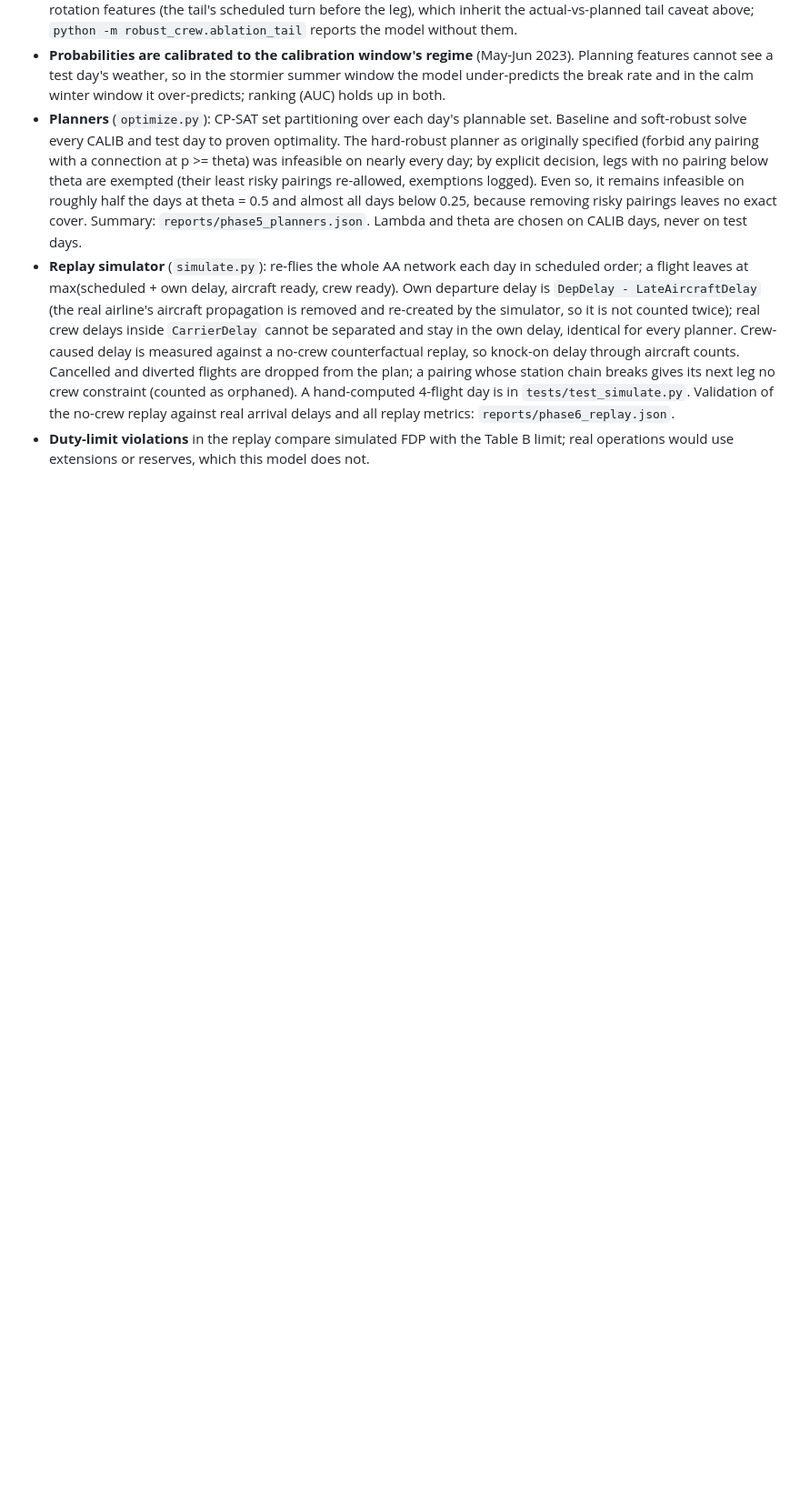
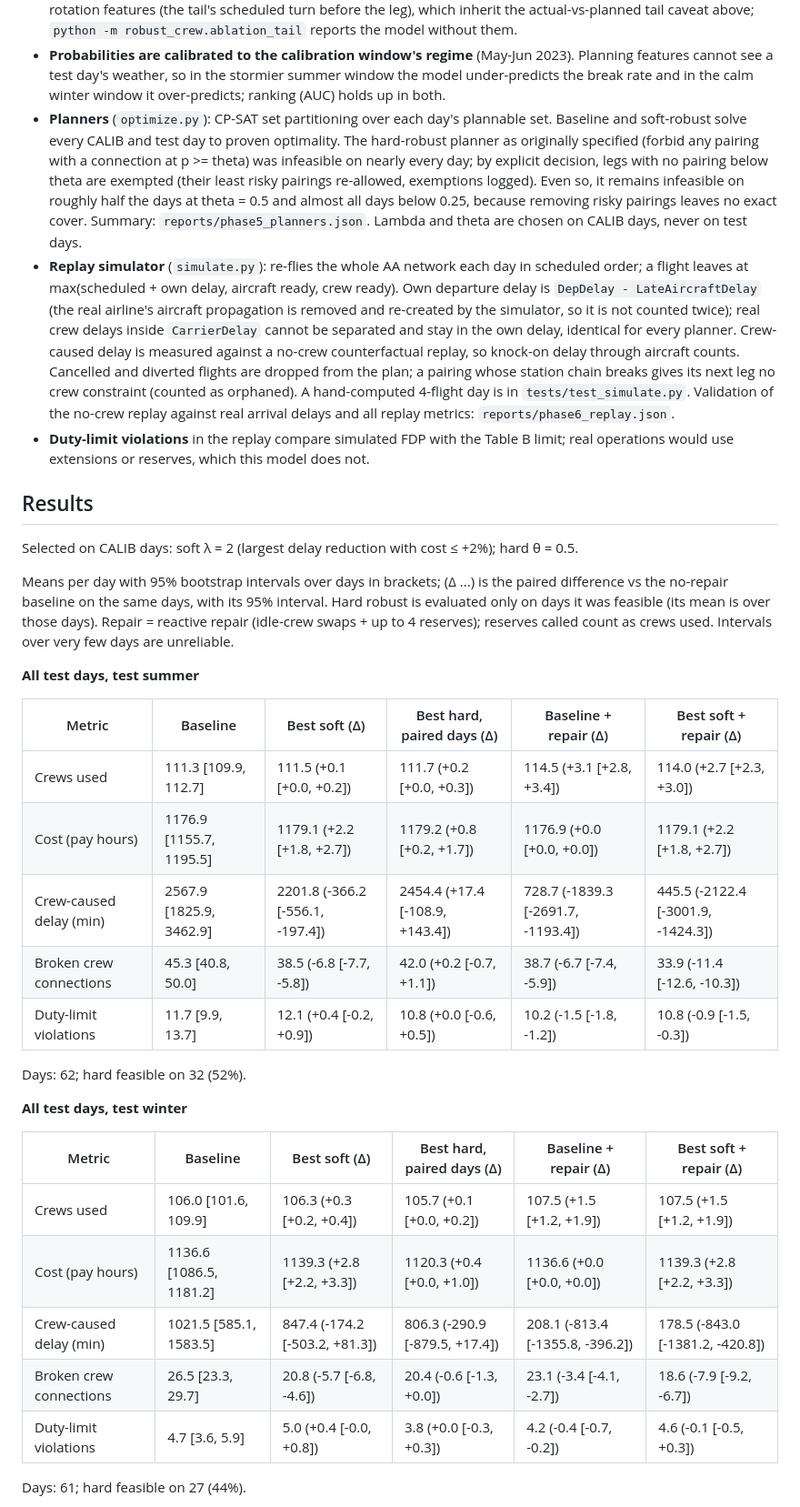
Before and after one commit to AnoopIbrampur/robust-crew, a Markdown page: README.md, the part around one of its changes. Shown at 91% size. Drawn GitHub-style; blank space fills up the shorter version.

Commit message:
Phase 8: experiment script with calib-only selection, bootstrap CIs, paired comparisons, trade-off figures

```diff
--- a/README.md
+++ b/README.md
@@ -40,3 +40,35 @@ The original plan had a single Nov-Dec 2023 test window. Phase 1 showed it was u
 - **Planners** (`optimize.py`): CP-SAT set partitioning over each day's plannable set. Baseline and soft-robust solve every CALIB and test day to proven optimality. The hard-robust planner as originally specified (forbid any pairing with a connection at p >= theta) was infeasible on nearly every day; by explicit decision, legs with no pairing below theta are exempted (their least risky pairings re-allowed, exemptions logged). Even so, it remains infeasible on roughly half the days at theta = 0.5 and almost all days below 0.25, because removing risky pairings leaves no exact cover. Summary: `reports/phase5_planners.json`. Lambda and theta are chosen on CALIB days, never on test days.
 - **Replay simulator** (`simulate.py`): re-flies the whole AA network each day in scheduled order; a flight leaves at max(scheduled + own delay, aircraft ready, crew ready). Own departure delay is `DepDelay - LateAircraftDelay` (the real airline's aircraft propagation is removed and re-created by the simulator, so it is not counted twice); real crew delays inside `CarrierDelay` cannot be separated and stay in the own delay, identical for every planner. Crew-caused delay is measured against a no-crew counterfactual replay, so knock-on delay through aircraft counts. Cancelled and diverted flights are dropped from the plan; a pairing whose station chain breaks gives its next leg no crew constraint (counted as orphaned). A hand-computed 4-flight day is in `tests/test_simulate.py`. Validation of the no-crew replay against real arrival delays and all replay metrics: `reports/phase6_replay.json`.
 - **Duty-limit violations** in the replay compare simulated FDP with the Table B limit; real operations would use extensions or reserves, which this model does not.
+
+## Results
+
+<!-- RESULTS:START -->
+Selected on CALIB days: soft λ = 2 (largest delay reduction with cost ≤ +2%); hard θ = 0.5.
+
+Means per day with 95% bootstrap intervals over days in brackets; (Δ ...) is the paired difference vs the no-repair baseline on the same days, with its 95% interval. Hard robust is evaluated only on days it was feasible (its mean is over those days). Repair = reactive repair (idle-crew swaps + up to 4 reserves); reserves called count as crews used. Intervals over very few days are unreliable.
+
+**All test days, test summer**
+
+| Metric | Baseline | Best soft (Δ) | Best hard, paired days (Δ) | Baseline + repair (Δ) | Best soft + repair (Δ) |
+|---|---|---|---|---|---|
+| Crews used | 111.3 [109.9, 112.7] | 111.5 (+0.1 [+0.0, +0.2]) | 111.7 (+0.2 [+0.0, +0.3]) | 114.5 (+3.1 [+2.8, +3.4]) | 114.0 (+2.7 [+2.3, +3.0]) |
+| Cost (pay hours) | 1176.9 [1155.7, 1195.5] | 1179.1 (+2.2 [+1.8, +2.7]) | 1179.2 (+0.8 [+0.2, +1.7]) | 1176.9 (+0.0 [+0.0, +0.0]) | 1179.1 (+2.2 [+1.8, +2.7]) |
+| Crew-caused delay (min) | 2567.9 [1825.9, 3462.9] | 2201.8 (-366.2 [-556.1, -197.4]) | 2454.4 (+17.4 [-108.9, +143.4]) | 728.7 (-1839.3 [-2691.7, -1193.4]) | 445.5 (-2122.4 [-3001.9, -1424.3]) |
+| Broken crew connections | 45.3 [40.8, 50.0] | 38.5 (-6.8 [-7.7, -5.8]) | 42.0 (+0.2 [-0.7, +1.1]) | 38.7 (-6.7 [-7.4, -5.9]) | 33.9 (-11.4 [-12.6, -10.3]) |
+| Duty-limit violations | 11.7 [9.9, 13.7] | 12.1 (+0.4 [-0.2, +0.9]) | 10.8 (+0.0 [-0.6, +0.5]) | 10.2 (-1.5 [-1.8, -1.2]) | 10.8 (-0.9 [-1.5, -0.3]) |
+
+Days: 62; hard feasible on 32 (52%).
+
+**All test days, test winter**
+
+| Metric | Baseline | Best soft (Δ) | Best hard, paired days (Δ) | Baseline + repair (Δ) | Best soft + repair (Δ) |
+|---|---|---|---|---|---|
+| Crews used | 106.0 [101.6, 109.9] | 106.3 (+0.3 [+0.2, +0.4]) | 105.7 (+0.1 [+0.0, +0.2]) | 107.5 (+1.5 [+1.2, +1.9]) | 107.5 (+1.5 [+1.2, +1.9]) |
+| Cost (pay hours) | 1136.6 [1086.5, 1181.2] | 1139.3 (+2.8 [+2.2, +3.3]) | 1120.3 (+0.4 [+0.0, +1.0]) | 1136.6 (+0.0 [+0.0, +0.0]) | 1139.3 (+2.8 [+2.2, +3.3]) |
+| Crew-caused delay (min) | 1021.5 [585.1, 1583.5] | 847.4 (-174.2 [-503.2, +81.3]) | 806.3 (-290.9 [-879.5, +17.4]) | 208.1 (-813.4 [-1355.8, -396.2]) | 178.5 (-843.0 [-1381.2, -420.8]) |
+| Broken crew connections | 26.5 [23.3, 29.7] | 20.8 (-5.7 [-6.8, -4.6]) | 20.4 (-0.6 [-1.3, +0.0]) | 23.1 (-3.4 [-4.1, -2.7]) | 18.6 (-7.9 [-9.2, -6.7]) |
+| Duty-limit violations | 4.7 [3.6, 5.9] | 5.0 (+0.4 [-0.0, +0.8]) | 3.8 (+0.0 [-0.3, +0.3]) | 4.2 (-0.4 [-0.7, -0.2]) | 4.6 (-0.1 [-0.5, +0.3]) |
+
+Days: 61; hard feasible on 27 (44%).
+
```
Also changed, not shown: other parts of README.md (+33 -0 lines), reports/results.md (added, +60 -0 lines), reports/figures/tradeoff.png (added), reports/figures/worst_days.png (added), 4 other files.
